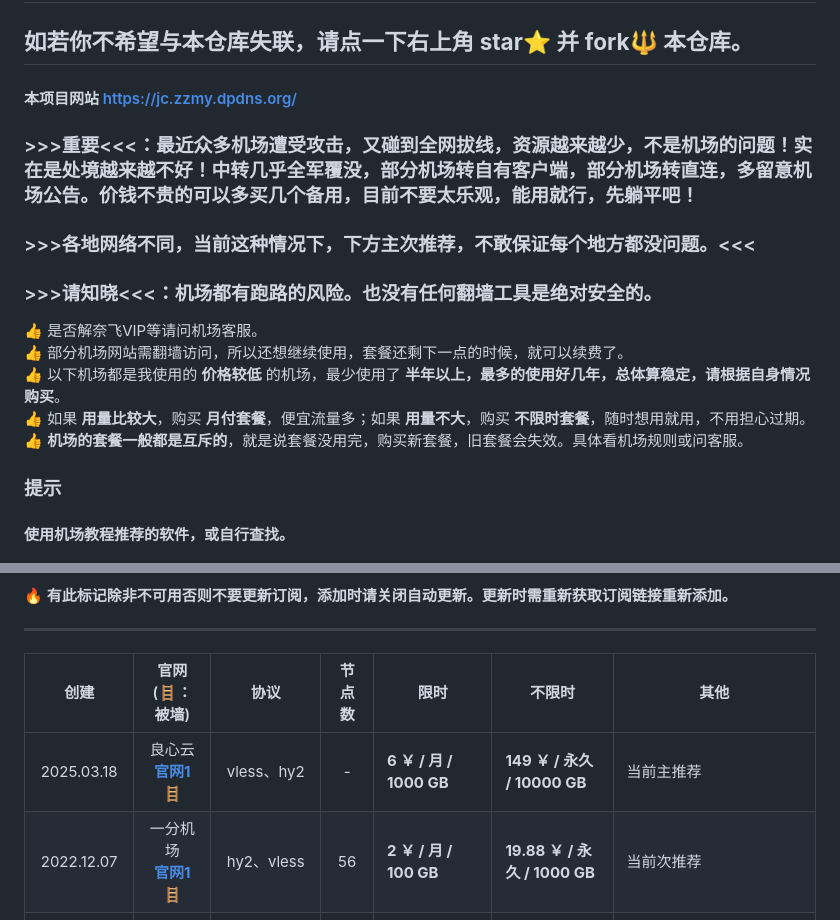
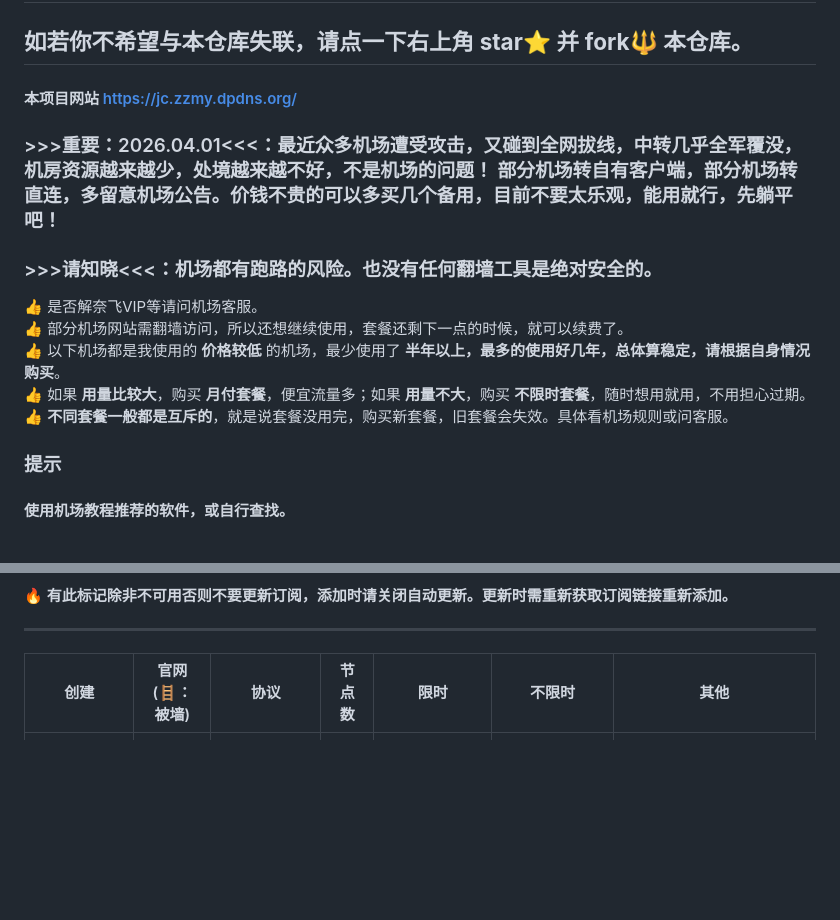
Before and after one commit to tprc1949/cheap-vpn-airport, a Markdown page: README.md, 2 parts joined by grey strips. Drawn GitHub-style; blank space fills up the shorter version.

```diff
--- a/README.md
+++ b/README.md
@@ -7,7 +7,5 @@
 
-### >>>重要<<<：最近众多机场遭受攻击，又碰到全网拔线，资源越来越少，不是机场的问题！实在是处境越来越不好！中转几乎全军覆没，部分机场转自有客户端，部分机场转直连，多留意机场公告。价钱不贵的可以多买几个备用，目前不要太乐观，能用就行，先躺平吧！
-
-### >>>各地网络不同，当前这种情况下，下方主次推荐，不敢保证每个地方都没问题。<<<
+### >>>重要：2026.04.01<<<：最近众多机场遭受攻击，又碰到全网拔线，中转几乎全军覆没，机房资源越来越少，处境越来越不好，不是机场的问题！ 部分机场转自有客户端，部分机场转直连，多留意机场公告。价钱不贵的可以多买几个备用，目前不要太乐观，能用就行，先躺平吧！
 
 ### >>>请知晓<<<：机场都有跑路的风险。也没有任何翻墙工具是绝对安全的。
 
@@ -15,7 +13,7 @@
 👍 部分机场网站需翻墙访问，所以还想继续使用，套餐还剩下一点的时候，就可以续费了。
 👍 以下机场都是我使用的 **价格较低** 的机场，最少使用了 **半年以上，最多的使用好几年，总体算稳定，请根据自身情况购买**。
 👍 如果 **用量比较大**，购买 **月付套餐**，便宜流量多；如果 **用量不大**，购买 **不限时套餐**，随时想用就用，不用担心过期。
-👍 **机场的套餐一般都是互斥的**，就是说套餐没用完，购买新套餐，旧套餐会失效。具体看机场规则或问客服。
+👍 **不同套餐一般都是互斥的**，就是说套餐没用完，购买新套餐，旧套餐会失效。具体看机场规则或问客服。
 
 
 ### 提示
@@ -29,8 +27,6 @@
 ---
 |创建|官网<br>(🪜：被墙)|协议|节点数|限时|不限时|其他|
 |:-:|:-:|:-:|:-:|-|-|-|
-|2025.03.18|良心云<br>[**官网1🪜**](https://xn--9kqz23b19z.com/#/register?code=MMIZIeGe)| vless、hy2 |-|**6 ￥ / 月 / 1000 GB**|**149 ￥ / 永久 / 10000 GB**|当前主推荐|
-|2022.12.07|一分机场<br>[**官网1🪜**](https://xn--4gqx1hgtfdmt.com/#/register?code=02AiAb3q)| hy2、vless |56|**2 ￥ / 月 / 100 GB**|**19.88 ￥ / 永久 / 1000 GB**|当前次推荐|
 |2023.05.01|农夫山泉🔥<br>[**官网**](https://qqq.nfsqttt.com/#/register?code=JjW59PTY)| vless、ss |24|**8 ￥ / 月 / 200 GB**|**15 ￥ / 永久 / 200 GB<br>70 ￥ / 永久 / 1000 GB**|因遭受攻击勒索，仅支持机场官方客户端使用。场主仍在修复和优化 <br> **部分专线**，兼顾速度与价格。|
 |2023.07.01|蜂窝云🔥<br>[**官网**](https://api.fwcloud.life/auth/register?code=yBPSeL)| ss、vmess |49|**20 ￥ / 月 / 200 GB**|**22 ￥ / 永久 / 100 GB**|**专线**，最近通报频繁，需使用机场官方客户端使用，如要订阅链接，需填工单申请<br>**MITM节点免登录看奈飞VIP,仅浏览器中**|
 |2023.03.09|亏本机场<br>[**官网1**](https://dash.knjc.cfd/#/register?code=Lhpm2QMs)<br>[**官网2🪜**](https://亏本机场.site/#/register?code=Lhpm2QMs)| hy2、vless |21|**1.99 ￥ / 月 / 500 GB**|**9.9 ￥ / 永久 / 1234 GB**|极致性价比|
```
Also changed, not shown: other parts of README.md (+1 -1 lines).
